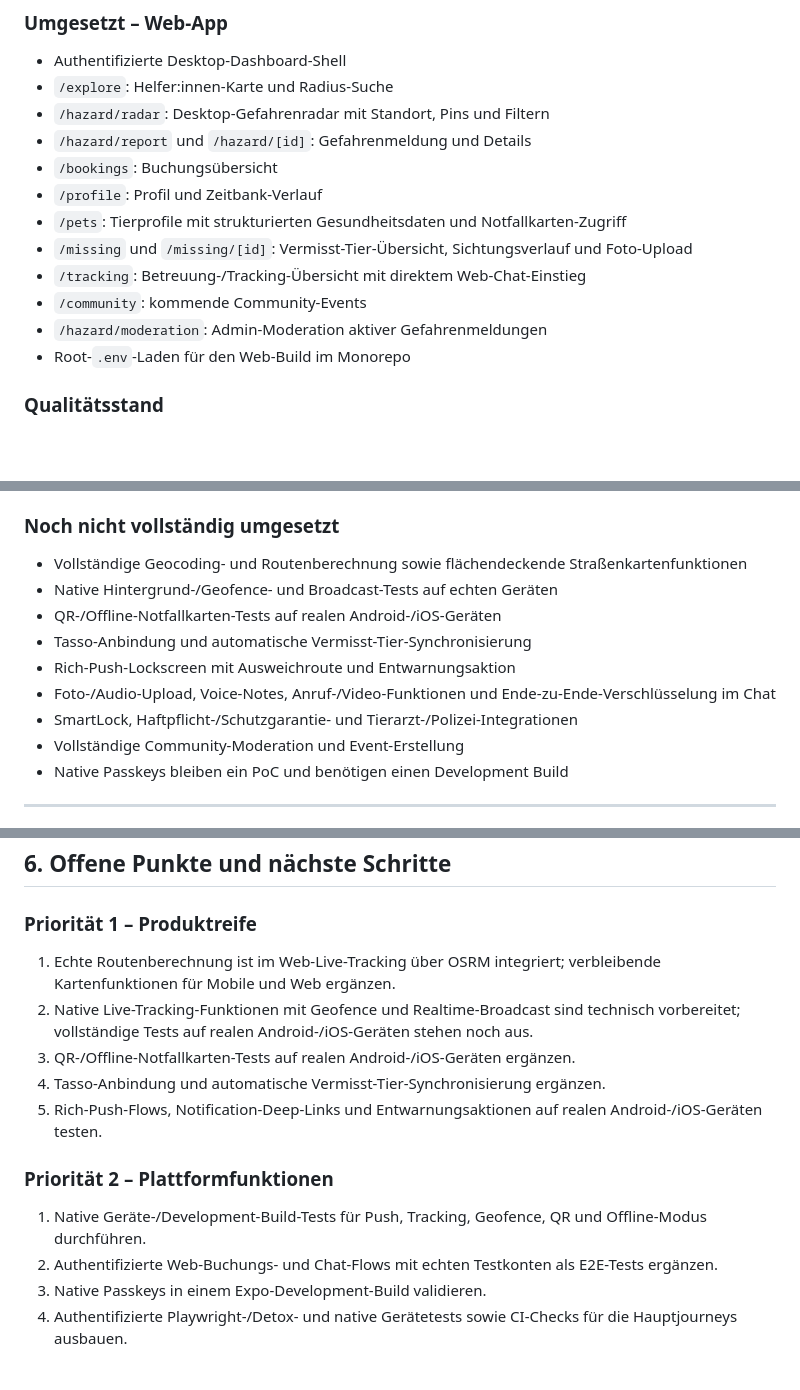
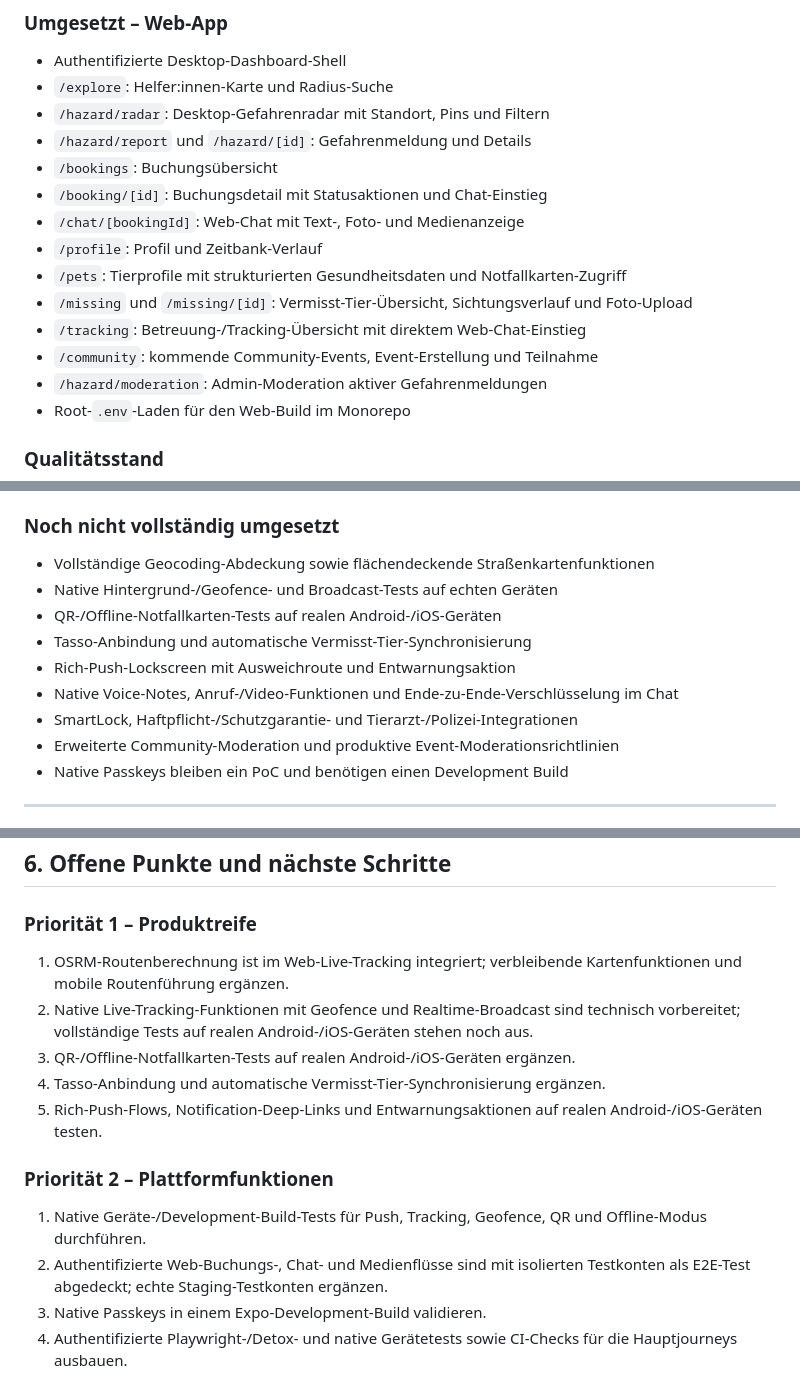
Before and after one commit to knobi4711/PfotenNetz, a Markdown page: pfotennetz_gesamte_plattform.md, 3 parts joined by grey strips. GitHub-like rendering; blank space fills up the shorter version.

Commit message:
docs: update platform implementation status

```diff
--- a/pfotennetz_gesamte_plattform.md
+++ b/pfotennetz_gesamte_plattform.md
@@ -39,11 +39,13 @@ Diese Spezifikation beschreibt weiterhin das vollständige Zielbild. Der tatsäc
 - `/hazard/radar`: Desktop-Gefahrenradar mit Standort, Pins und Filtern
 - `/hazard/report` und `/hazard/[id]`: Gefahrenmeldung und Details
 - `/bookings`: Buchungsübersicht
+- `/booking/[id]`: Buchungsdetail mit Statusaktionen und Chat-Einstieg
+- `/chat/[bookingId]`: Web-Chat mit Text-, Foto- und Medienanzeige
 - `/profile`: Profil und Zeitbank-Verlauf
 - `/pets`: Tierprofile mit strukturierten Gesundheitsdaten und Notfallkarten-Zugriff
 - `/missing` und `/missing/[id]`: Vermisst-Tier-Übersicht, Sichtungsverlauf und Foto-Upload
 - `/tracking`: Betreuung-/Tracking-Übersicht mit direktem Web-Chat-Einstieg
-- `/community`: kommende Community-Events
+- `/community`: kommende Community-Events, Event-Erstellung und Teilnahme
 - `/hazard/moderation`: Admin-Moderation aktiver Gefahrenmeldungen
 - Root-`.env`-Laden für den Web-Build im Monorepo
 
@@ -62,14 +64,14 @@ Diese Spezifikation beschreibt weiterhin das vollständige Zielbild. Der tatsäc
 
 ### Noch nicht vollständig umgesetzt
 
-- Vollständige Geocoding- und Routenberechnung sowie flächendeckende Straßenkartenfunktionen
+- Vollständige Geocoding-Abdeckung sowie flächendeckende Straßenkartenfunktionen
 - Native Hintergrund-/Geofence- und Broadcast-Tests auf echten Geräten
 - QR-/Offline-Notfallkarten-Tests auf realen Android-/iOS-Geräten
 - Tasso-Anbindung und automatische Vermisst-Tier-Synchronisierung
 - Rich-Push-Lockscreen mit Ausweichroute und Entwarnungsaktion
-- Foto-/Audio-Upload, Voice-Notes, Anruf-/Video-Funktionen und Ende-zu-Ende-Verschlüsselung im Chat
+- Native Voice-Notes, Anruf-/Video-Funktionen und Ende-zu-Ende-Verschlüsselung im Chat
 - SmartLock, Haftpflicht-/Schutzgarantie- und Tierarzt-/Polizei-Integrationen
-- Vollständige Community-Moderation und Event-Erstellung
+- Erweiterte Community-Moderation und produktive Event-Moderationsrichtlinien
 - Native Passkeys bleiben ein PoC und benötigen einen Development Build
 
 ---
@@ -410,7 +412,7 @@ Jeder HTML-Screen ist im DOM für externe LLM-Agenten, Screenreader und MCP-Clie
 
 ### Priorität 1 – Produktreife
 
-1. Echte Routenberechnung ist im Web-Live-Tracking über OSRM integriert; verbleibende Kartenfunktionen für Mobile und Web ergänzen.
+1. OSRM-Routenberechnung ist im Web-Live-Tracking integriert; verbleibende Kartenfunktionen und mobile Routenführung ergänzen.
 2. Native Live-Tracking-Funktionen mit Geofence und Realtime-Broadcast sind technisch vorbereitet; vollständige
    Tests auf realen Android-/iOS-Geräten stehen noch aus.
 3. QR-/Offline-Notfallkarten-Tests auf realen Android-/iOS-Geräten ergänzen.
@@ -420,7 +422,7 @@ Jeder HTML-Screen ist im DOM für externe LLM-Agenten, Screenreader und MCP-Clie
 ### Priorität 2 – Plattformfunktionen
 
 1. Native Geräte-/Development-Build-Tests für Push, Tracking, Geofence, QR und Offline-Modus durchführen.
-2. Authentifizierte Web-Buchungs- und Chat-Flows mit echten Testkonten als E2E-Tests ergänzen.
+2. Authentifizierte Web-Buchungs-, Chat- und Medienflüsse sind mit isolierten Testkonten als E2E-Test abgedeckt; echte Staging-Testkonten ergänzen.
 3. Native Passkeys in einem Expo-Development-Build validieren.
 4. Authentifizierte Playwright-/Detox- und native Gerätetests sowie CI-Checks für die Hauptjourneys ausbauen.
 
```
Also changed, not shown: other parts of pfotennetz_gesamte_plattform.md (+1 -1 lines).
